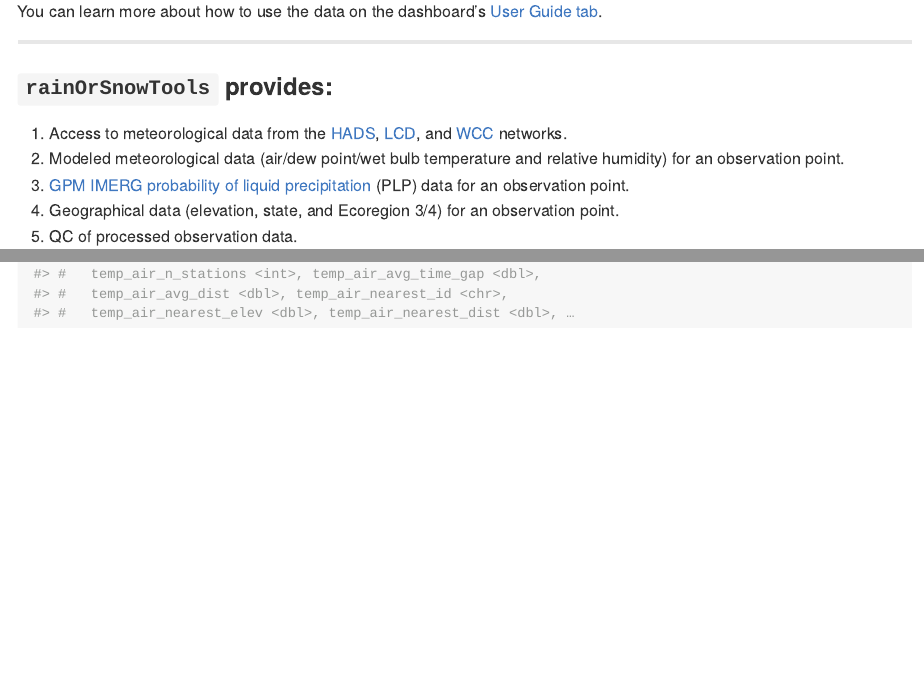
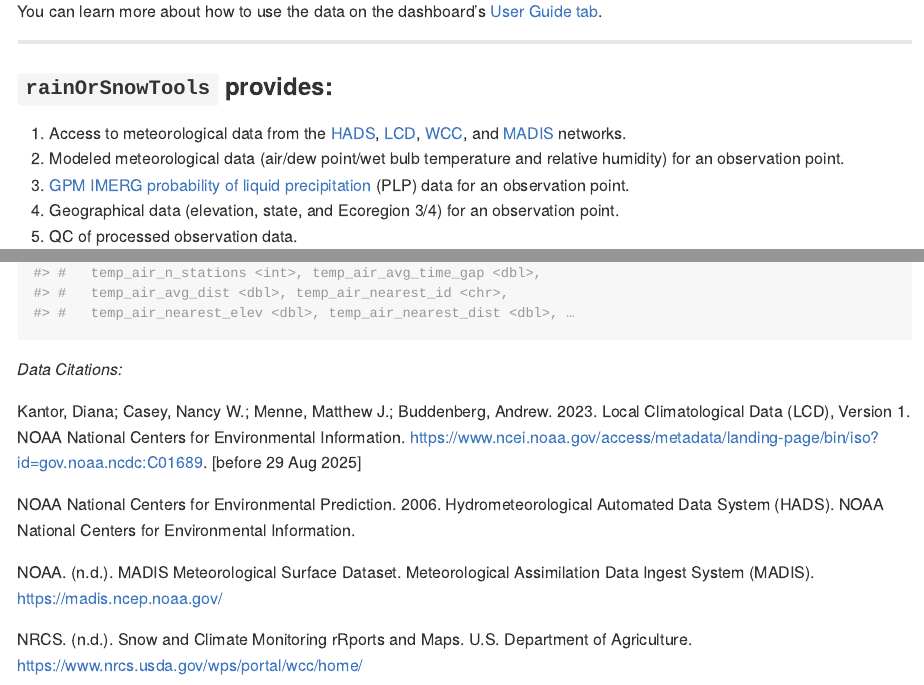
Before and after one commit to LynkerIntel/rainOrSnowTools, an R Markdown document (README.Rmd): the page in a window 1100 px wide, from 220 px down, and a second part further down, joined at a grey line. The pictures show the output file README.md that the author committed with the source, drawn offline in the style of GitHub; long lines of code are wrapped; badge pictures from the web are left out.

Commit message:
changes to readme

````diff
--- a/README.Rmd
+++ b/README.Rmd
@@ -33,7 +33,7 @@ You can learn more about how to use the data on the dashboard's [User Guide tab]
 
 ### `rainOrSnowTools` provides:
 
-1.  Access to meteorological data from the [HADS](https://hads.ncep.noaa.gov/), [LCD](https://www.ncei.noaa.gov/products/land-based-station/local-climatological-data), and [WCC](https://www.nrcs.usda.gov/wps/portal/wcc/home/) networks.
+1.  Access to meteorological data from the [HADS](https://hads.ncep.noaa.gov/), [LCD](https://www.ncei.noaa.gov/products/land-based-station/local-climatological-data), [WCC](https://www.nrcs.usda.gov/wps/portal/wcc/home/), and [MADIS](https://madis-data.ncep.noaa.gov/) networks.
 2.  Modeled meteorological data (air/dew point/wet bulb temperature and relative humidity) for an observation point.
 3.  [GPM IMERG probability of liquid precipitation](https://gpm.nasa.gov/data/imerg) (PLP) data for an observation point.
 4.  Geographical data (elevation, state, and Ecoregion 3/4) for an observation point.
@@ -219,3 +219,13 @@ met_vars <- rainOrSnowTools::model_meteo(id           = "example",
 # Temperature units = ºC and RH unit = %
 dplyr::tibble(met_vars)
 ```
+
+*Data Citations:*
+
+Kantor, Diana; Casey, Nancy W.; Menne, Matthew J.; Buddenberg, Andrew. 2023. Local Climatological Data (LCD), Version 1. NOAA National Centers for Environmental Information. <https://www.ncei.noaa.gov/access/metadata/landing-page/bin/iso?id=gov.noaa.ncdc:C01689>. [before 29 Aug 2025]
+
+NOAA National Centers for Environmental Prediction. 2006. Hydrometeorological Automated Data System (HADS). NOAA National Centers for Environmental Information.
+
+NOAA. (n.d.). MADIS Meteorological Surface Dataset. Meteorological Assimilation Data Ingest System (MADIS). <https://madis.ncep.noaa.gov/>
+
+NRCS. (n.d.). Snow and Climate Monitoring rRports and Maps. U.S. Department of Agriculture. <https://www.nrcs.usda.gov/wps/portal/wcc/home/>
````
Also changed, not shown: README.md, README.Rmd (4 more changed lines).
